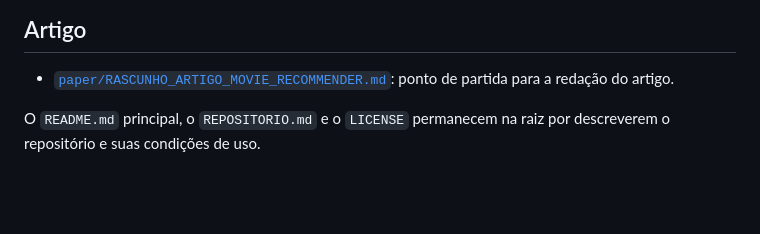
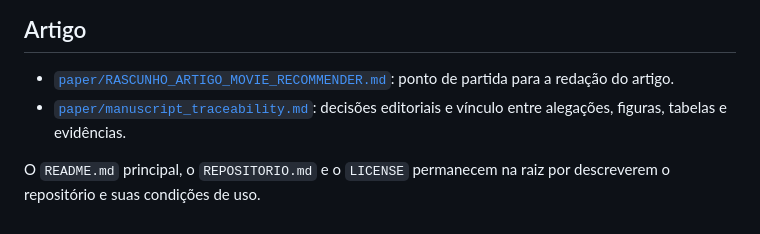
Before and after one commit to g-f307/movie_recommender, a Markdown page: docs/README.md, the part around the change. GitHub-like rendering; blank space fills up the shorter version.

Commit message:
docs(paper): record editorial traceability refs #80

```diff
--- a/docs/README.md
+++ b/docs/README.md
@@ -39,6 +39,7 @@
 ## Artigo
 
 - [`paper/RASCUNHO_ARTIGO_MOVIE_RECOMMENDER.md`](paper/RASCUNHO_ARTIGO_MOVIE_RECOMMENDER.md): ponto de partida para a redação do artigo.
+- [`paper/manuscript_traceability.md`](paper/manuscript_traceability.md): decisões editoriais e vínculo entre alegações, figuras, tabelas e evidências.
 
 O `README.md` principal, o `REPOSITORIO.md` e o `LICENSE` permanecem na raiz por
 descreverem o repositório e suas condições de uso.
```
Also changed, not shown: docs/paper/manuscript_traceability.md (added, +31 -0 lines).
